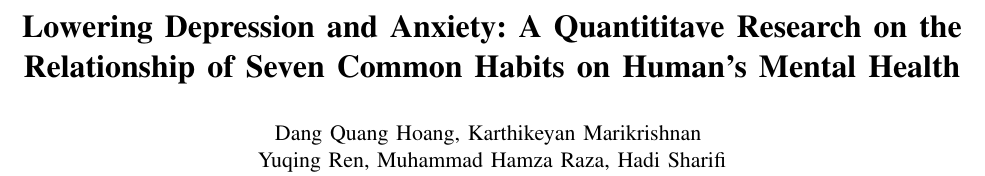
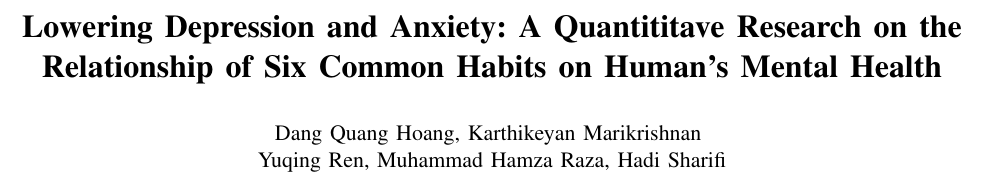
Before and after one commit to hsharifi7/behavioral-mentalHealth-proposal, a LaTeX paper (proposal.tex): part of page 1 of 4, cut so that both start at the same text. Compiled offline with pdfLaTeX.

Commit message:
fixing typos

```diff
--- a/proposal.tex
+++ b/proposal.tex
@@ -30,7 +30,7 @@
 \usepackage[T1]{fontenc}
 
 \title{\LARGE \bf
-Lowering Depression and Anxiety: A Quantititave Research on the Relationship of Seven Common Habits
+Lowering Depression and Anxiety: A Quantititave Research on the Relationship of Six Common Habits
 on Human's Mental Health
 }
 
```
Also changed, not shown: proposal.pdf.
